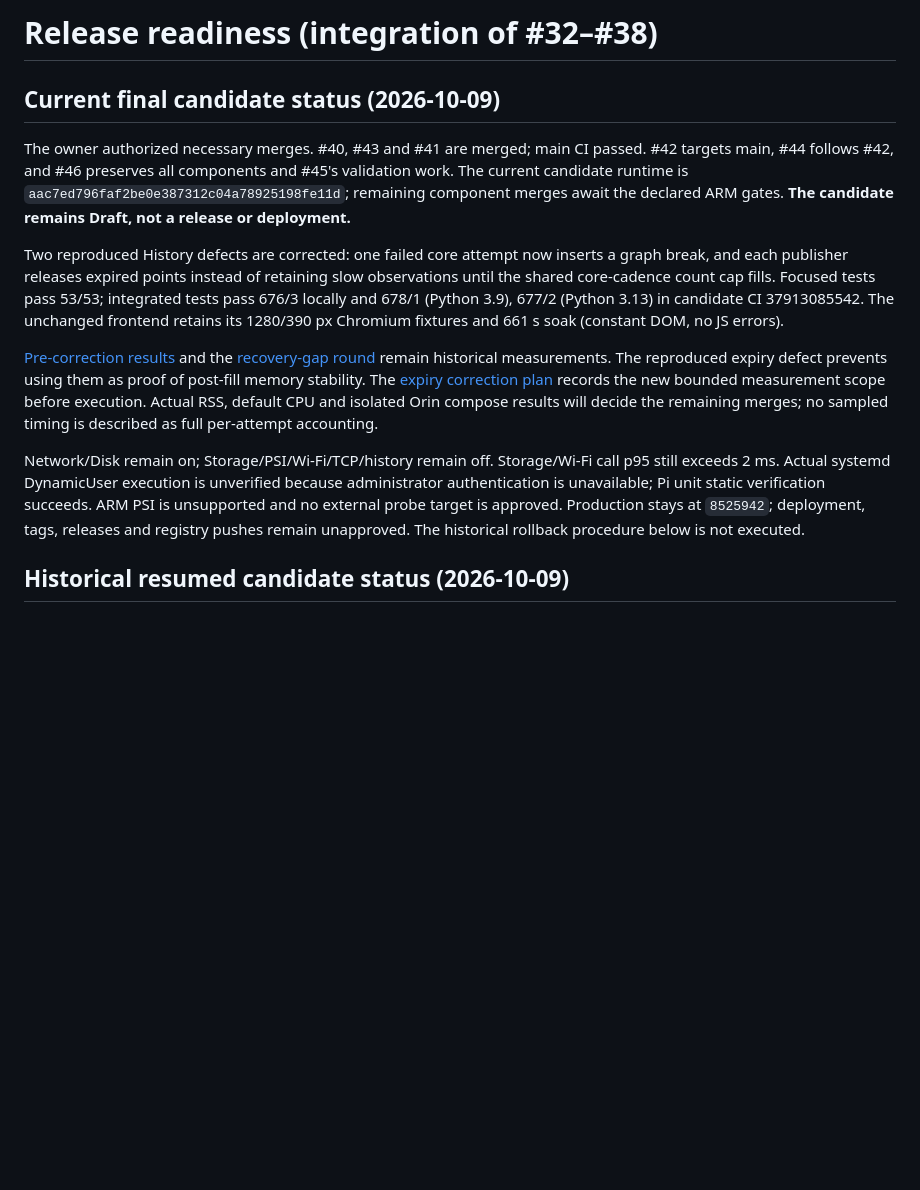
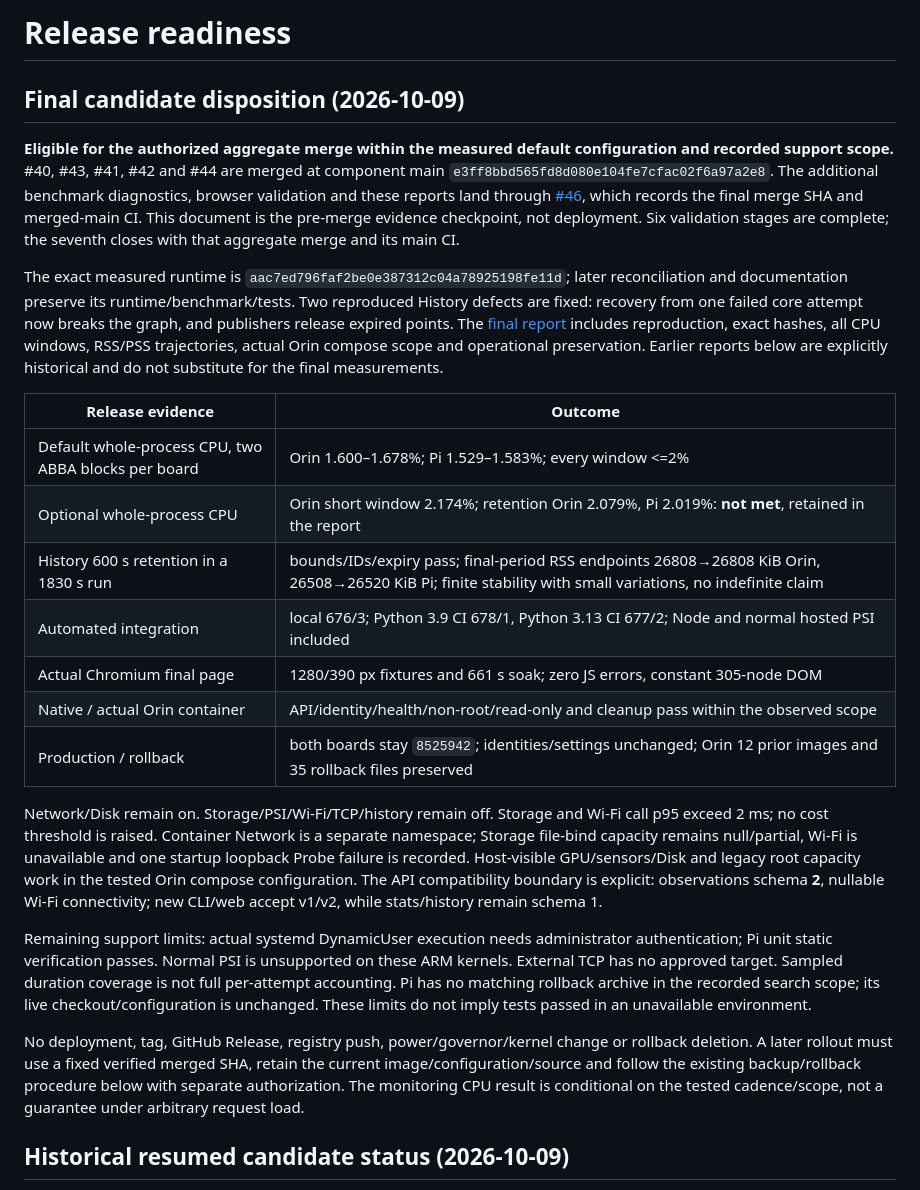
Before and after one commit to jwsung91/platmon, a Markdown page: docs/release-readiness.md, the part around the change. GitHub-like rendering; blank space fills up the shorter version.

```diff
--- a/docs/release-readiness.md
+++ b/docs/release-readiness.md
@@ -1,30 +1,48 @@
-# Release readiness (integration of #32–#38)
+# Release readiness
 
-## Current final candidate status (2026-10-09)
+## Final candidate disposition (2026-10-09)
 
-The owner authorized necessary merges. #40, #43 and #41 are merged; main CI passed.
-#42 targets main, #44 follows #42, and #46 preserves all components and #45's validation work.
-The current candidate runtime is `aac7ed796faf2be0e387312c04a78925198fe11d`; remaining component
-merges await the declared ARM gates. **The candidate remains Draft, not a release or deployment.**
+**Eligible for the authorized aggregate merge within the measured default configuration and
+recorded support scope.** #40, #43, #41, #42 and #44 are merged at component main
+`e3ff8bbd565fd8d080e104fe7cfac02f6a97a2e8`. The additional benchmark diagnostics, browser validation and these
+reports land through [#46](https://github.com/jwsung91/platmon/pull/46), which records the final
+merge SHA and merged-main CI. This document is the pre-merge evidence checkpoint, not deployment.
+Six validation stages are complete; the seventh closes with that aggregate merge and its main CI.
 
-Two reproduced History defects are corrected: one failed core attempt now inserts a graph break,
-and each publisher releases expired points instead of retaining slow observations until the shared
-core-cadence count cap fills. Focused tests pass 53/53; integrated tests pass 676/3 locally and
-678/1 (Python 3.9), 677/2 (Python 3.13) in candidate CI 37913085542. The unchanged frontend retains
-its 1280/390 px Chromium fixtures and 661 s soak (constant DOM, no JS errors).
+The exact measured runtime is `aac7ed796faf2be0e387312c04a78925198fe11d`; later reconciliation and
+documentation preserve its runtime/benchmark/tests. Two reproduced History defects are fixed:
+recovery from one failed core attempt now breaks the graph, and publishers release expired points.
+The [final report](performance/history-expiry-validation.md) includes reproduction, exact hashes,
+all CPU windows, RSS/PSS trajectories, actual Orin compose scope and operational preservation.
+Earlier reports below are explicitly historical and do not substitute for the final measurements.
 
-[Pre-correction results](performance/final-candidate-results.md) and the
-[recovery-gap round](performance/recovery-gap-validation.md) remain historical measurements.
-The reproduced expiry defect prevents using them as proof of post-fill memory stability.
-The [expiry correction plan](performance/history-expiry-validation.md) records the new bounded
-measurement scope before execution. Actual RSS, default CPU and isolated Orin compose results
-will decide the remaining merges; no sampled timing is described as full per-attempt accounting.
+| Release evidence | Outcome |
+| --- | --- |
+| Default whole-process CPU, two ABBA blocks per board | Orin 1.600–1.678%; Pi 1.529–1.583%; every window <=2% |
+| Optional whole-process CPU | Orin short window 2.174%; retention Orin 2.079%, Pi 2.019%: **not met**, retained in the report |
+| History 600 s retention in a 1830 s run | bounds/IDs/expiry pass; final-period RSS endpoints 26808→26808 KiB Orin, 26508→26520 KiB Pi; finite stability with small variations, no indefinite claim |
+| Automated integration | local 676/3; Python 3.9 CI 678/1, Python 3.13 CI 677/2; Node and normal hosted PSI included |
+| Actual Chromium final page | 1280/390 px fixtures and 661 s soak; zero JS errors, constant 305-node DOM |
+| Native / actual Orin container | API/identity/health/non-root/read-only and cleanup pass within the observed scope |
+| Production / rollback | both boards stay `8525942`; identities/settings unchanged; Orin 12 prior images and 35 rollback files preserved |
 
-Network/Disk remain on; Storage/PSI/Wi-Fi/TCP/history remain off. Storage/Wi-Fi call p95 still
-exceeds 2 ms. Actual systemd DynamicUser execution is unverified because administrator
-authentication is unavailable; Pi unit static verification succeeds. ARM PSI is unsupported and
-no external probe target is approved. Production stays at `8525942`; deployment, tags, releases
-and registry pushes remain unapproved. The historical rollback procedure below is not executed.
+Network/Disk remain on. Storage/PSI/Wi-Fi/TCP/history remain off. Storage and Wi-Fi call p95 exceed
+2 ms; no cost threshold is raised. Container Network is a separate namespace; Storage file-bind
+capacity remains null/partial, Wi-Fi is unavailable and one startup loopback Probe failure is recorded.
+Host-visible GPU/sensors/Disk and legacy root capacity work in the tested Orin compose configuration.
+The API compatibility boundary is explicit: observations schema **2**, nullable Wi-Fi connectivity;
+new CLI/web accept v1/v2, while stats/history remain schema 1.
+
+Remaining support limits: actual systemd DynamicUser execution needs administrator authentication;
+Pi unit static verification passes. Normal PSI is unsupported on these ARM kernels. External TCP
+has no approved target. Sampled duration coverage is not full per-attempt accounting. Pi has no
+matching rollback archive in the recorded search scope; its live checkout/configuration is unchanged.
+These limits do not imply tests passed in an unavailable environment.
+
+No deployment, tag, GitHub Release, registry push, power/governor/kernel change or rollback deletion.
+A later rollout must use a fixed verified merged SHA, retain the current image/configuration/source
+and follow the existing backup/rollback procedure below with separate authorization. The monitoring
+CPU result is conditional on the tested cadence/scope, not a guarantee under arbitrary request load.
 
 ## Historical resumed candidate status (2026-10-09)
 
```
Also changed, not shown: docs/development/remaining-work.md (+42 -21 lines).
